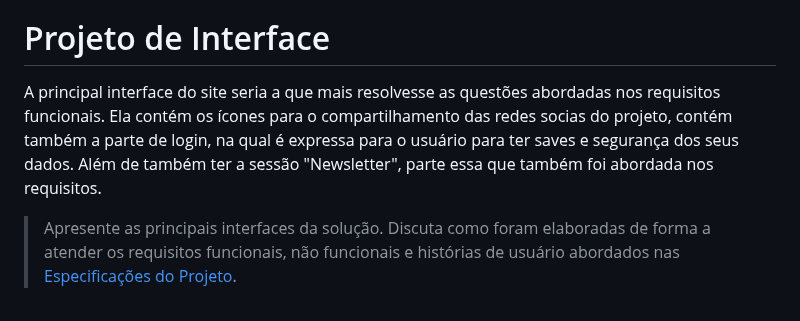
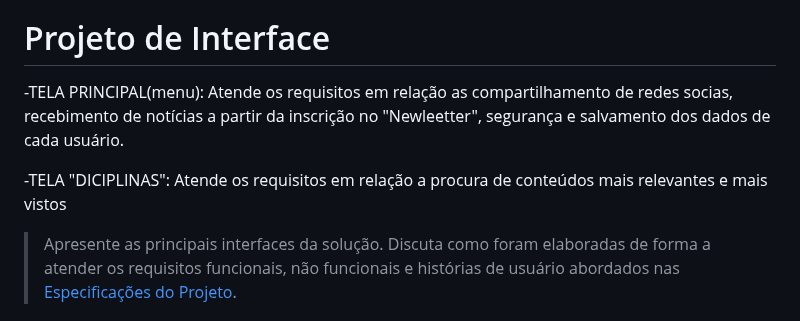
Before and after one commit to ICEI-PUC-Minas-PMGCC-TI/ti-1-pmg-cc-m-20231-tiaw-questoes-sobre-educacao-1, a Markdown page: docs/relatorio/Relatorio Tecnico - TEMPLATE.md, the part around the change. GitHub-like rendering.

```diff
--- a/docs/relatorio/Relatorio Tecnico - TEMPLATE.md
+++ b/docs/relatorio/Relatorio Tecnico - TEMPLATE.md
@@ -285,7 +285,11 @@ O projeto está restrito pelos itens apresentados na tabela a seguir.
 
 # Projeto de Interface
 
-A principal interface do site seria a que mais resolvesse as questões abordadas nos requisitos funcionais. Ela contém os ícones para o compartilhamento das redes socias do projeto, contém também a parte de login, na qual é expressa para o usuário para ter saves e segurança dos seus dados. Além de também ter a sessão "Newsletter", parte essa que também foi abordada nos requisitos.
+-TELA PRINCIPAL(menu): Atende os requisitos em relação as compartilhamento de redes socias, recebimento de notícias a partir da inscrição no "Newleetter", segurança e salvamento dos dados de cada usuário.
+
+-TELA "DICIPLINAS": Atende os requisitos em relação a procura de conteúdos mais relevantes e mais vistos
+
+
 
 > Apresente as principais interfaces da solução. Discuta como
 > foram elaboradas de forma a atender os requisitos funcionais, não
```
